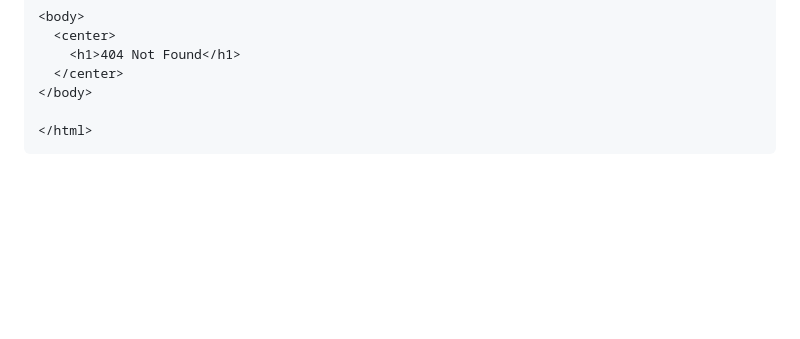
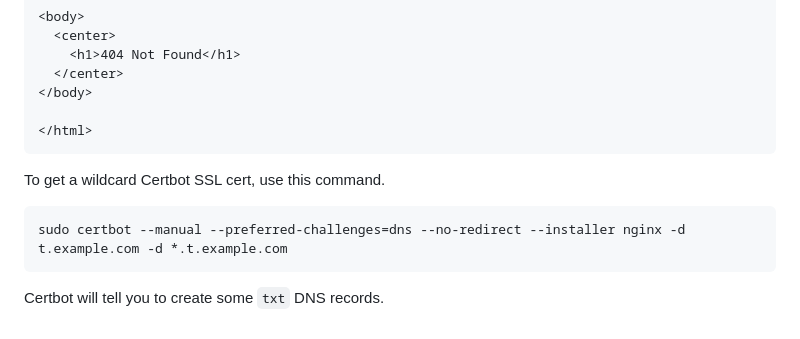
Before and after one commit to Engineer-of-Stuff/stable-diffusion-paperspace, a Markdown page: docs/Tunneling Proxy for Paperspace.md, the part around the change. Drawn GitHub-style; blank space fills up the shorter version.

````diff
--- a/docs/Tunneling Proxy for Paperspace.md
+++ b/docs/Tunneling Proxy for Paperspace.md
@@ -273,3 +273,13 @@ location = /rathole-error.html
 
 </html>
 ```
+
+
+
+To get a wildcard Certbot SSL cert, use this command.
+
+```bash
+sudo certbot --manual --preferred-challenges=dns --no-redirect --installer nginx -d t.example.com -d *.t.example.com
+```
+
+Certbot will tell you to create some `txt` DNS records.
````
